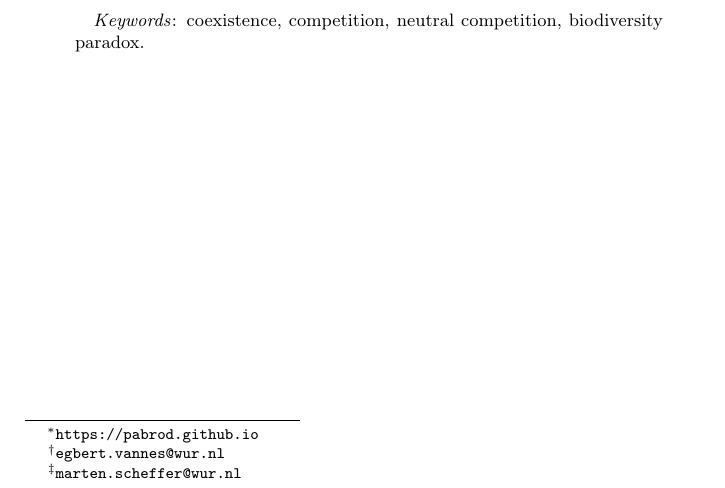
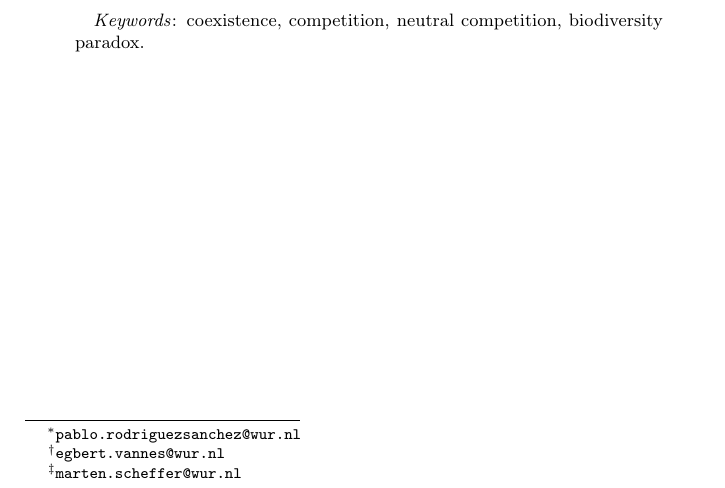
Before and after one commit to PabRod/Chaos-and-neutrality, a LaTeX paper (main.tex, which reads tex/00-preamble.tex): part of page 1 of 24, cut so that both start at the same text. Compiled offline with pdfLaTeX.

Commit message:
Email instead of webpage

```diff
--- a/tex/00-preamble.tex
+++ b/tex/00-preamble.tex
@@ -34,7 +34,7 @@
 
 \usepackage{authblk}
 \title{Neutral competition boosts chaos in food webs}
-\author[1]{Pablo Rodríguez-Sánchez \thanks{\texttt{https://pabrod.github.io}}}
+\author[1]{Pablo Rodríguez-Sánchez \thanks{\texttt{pablo.rodriguezsanchez@wur.nl}}}
 \author[1]{Egbert H. van Nes \thanks{\texttt{egbert.vannes@wur.nl}}}
 \author[1]{Marten Scheffer \thanks{\texttt{marten.scheffer@wur.nl}}}
 
```
